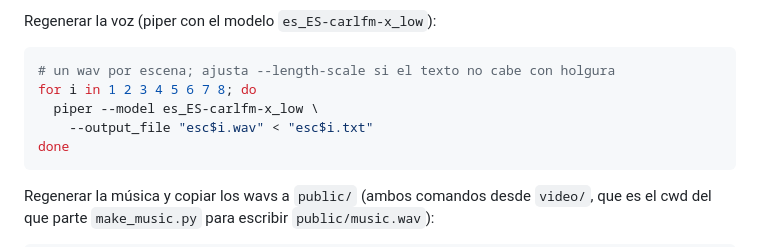
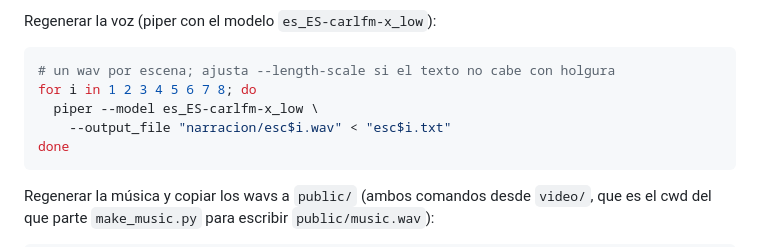
Before and after one commit to guluc3m/hackspain26, a Markdown page: video/README.md, the part around the change. GitHub-like rendering.

Commit message:
Vídeo: el snippet de regeneración de voz con piper escribe los wavs en narracion/, donde viven

````diff
--- a/video/README.md
+++ b/video/README.md
@@ -33,7 +33,7 @@ Regenerar la voz (piper con el modelo `es_ES-carlfm-x_low`):
 # un wav por escena; ajusta --length-scale si el texto no cabe con holgura
 for i in 1 2 3 4 5 6 7 8; do
   piper --model es_ES-carlfm-x_low \
-    --output_file "esc$i.wav" < "esc$i.txt"
+    --output_file "narracion/esc$i.wav" < "esc$i.txt"
 done
 ```
 
````
